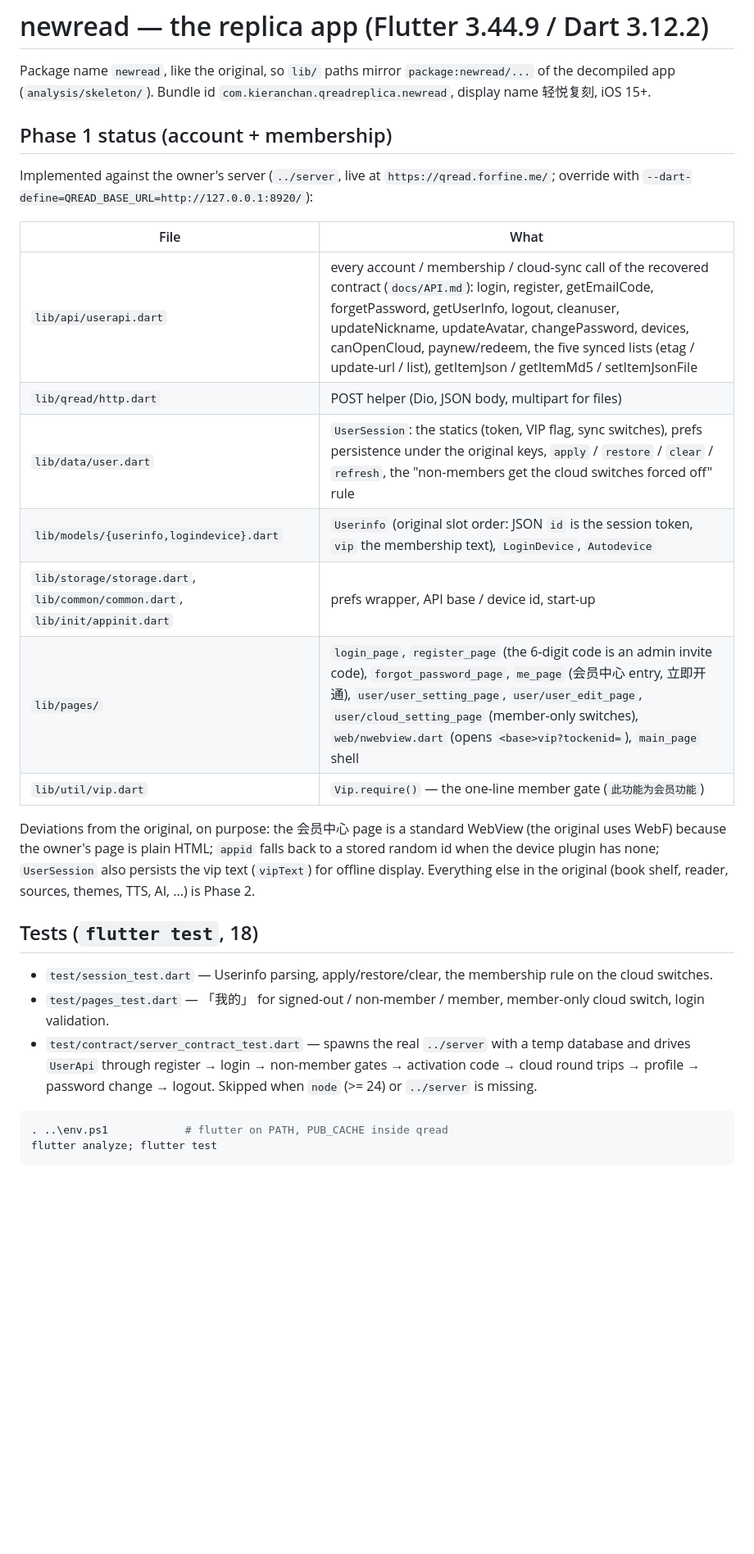
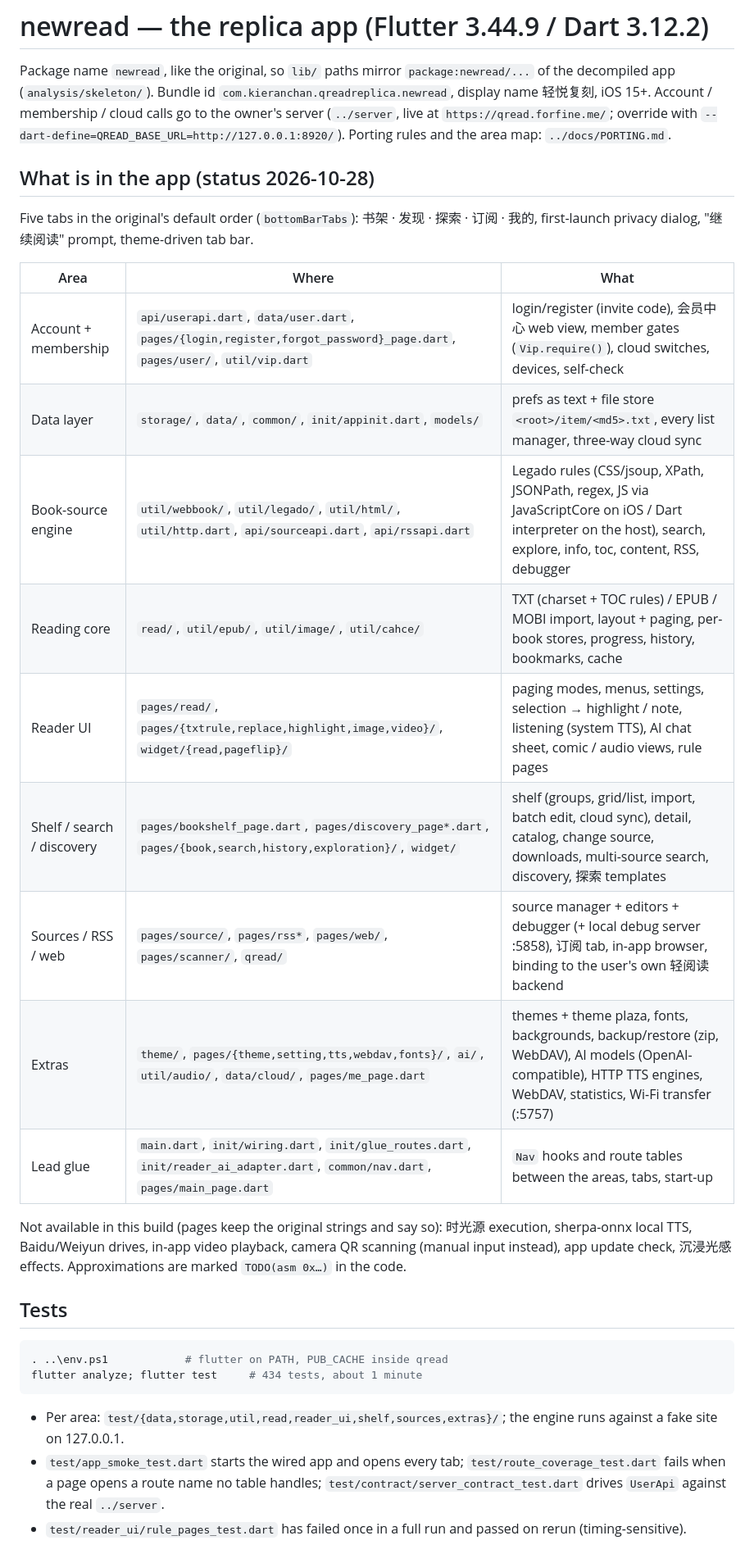
Before and after one commit to kieranchan/qread-replica, a Markdown page: app/README.md, the part around one of its changes. Shown at 82% size. GitHub-like rendering; blank space fills up the shorter version.

Commit message:
Docs: Phase 2 first pass status, app README for the full app
Co-Authored-By: Claude Opus 5.5 <noreply@anthropic.com>

````diff
--- a/app/README.md
+++ b/app/README.md
@@ -2,34 +2,36 @@
 
 Package name `newread`, like the original, so `lib/` paths mirror `package:newread/...` of the decompiled app
 (`analysis/skeleton/`). Bundle id `com.kieranchan.qreadreplica.newread`, display name 轻悦复刻, iOS 15+.
+Account / membership / cloud calls go to the owner's server (`../server`, live at `https://qread.forfine.me/`; override with
+`--dart-define=QREAD_BASE_URL=http://127.0.0.1:8920/`). Porting rules and the area map: `../docs/PORTING.md`.
 
-## Phase 1 status (account + membership)
-Implemented against the owner's server (`../server`, live at `https://qread.forfine.me/`; override with
-`--dart-define=QREAD_BASE_URL=http://127.0.0.1:8920/`):
+## What is in the app (status 2026-10-28)
+Five tabs in the original's default order (`bottomBarTabs`): 书架 · 发现 · 探索 · 订阅 · 我的, first-launch privacy dialog,
+"继续阅读" prompt, theme-driven tab bar.
 
-| File | What |
-| --- | --- |
-| `lib/api/userapi.dart` | every account / membership / cloud-sync call of the recovered contract (`docs/API.md`): login, register, getEmailCode, forgetPassword, getUserInfo, logout, cleanuser, updateNickname, updateAvatar, changePassword, devices, canOpenCloud, paynew/redeem, the five synced lists (etag / update-url / list), getItemJson / getItemMd5 / setItemJsonFile |
-| `lib/qread/http.dart` | POST helper (Dio, JSON body, multipart for files) |
-| `lib/data/user.dart` | `UserSession`: the statics (token, VIP flag, sync switches), prefs persistence under the original keys, `apply` / `restore` / `clear` / `refresh`, the "non-members get the cloud switches forced off" rule |
-| `lib/models/{userinfo,logindevice}.dart` | `Userinfo` (original slot order: JSON `id` is the session token, `vip` the membership text), `LoginDevice`, `Autodevice` |
-| `lib/storage/storage.dart`, `lib/common/common.dart`, `lib/init/appinit.dart` | prefs wrapper, API base / device id, start-up |
-| `lib/pages/` | `login_page`, `register_page` (the 6-digit code is an admin invite code), `forgot_password_page`, `me_page` (会员中心 entry, 立即开通), `user/user_setting_page`, `user/user_edit_page`, `user/cloud_setting_page` (member-only switches), `web/nwebview.dart` (opens `<base>vip?tockenid=`), `main_page` shell |
-| `lib/util/vip.dart` | `Vip.require()` — the one-line member gate (`此功能为会员功能`) |
+| Area | Where | What |
+| --- | --- | --- |
+| Account + membership | `api/userapi.dart`, `data/user.dart`, `pages/{login,register,forgot_password}_page.dart`, `pages/user/`, `util/vip.dart` | login/register (invite code), 会员中心 web view, member gates (`Vip.require()`), cloud switches, devices, self-check |
+| Data layer | `storage/`, `data/`, `common/`, `init/appinit.dart`, `models/` | prefs as text + file store `<root>/item/<md5>.txt`, every list manager, three-way cloud sync |
+| Book-source engine | `util/webbook/`, `util/legado/`, `util/html/`, `util/http.dart`, `api/sourceapi.dart`, `api/rssapi.dart` | Legado rules (CSS/jsoup, XPath, JSONPath, regex, JS via JavaScriptCore on iOS / Dart interpreter on the host), search, explore, info, toc, content, RSS, debugger |
+| Reading core | `read/`, `util/epub/`, `util/image/`, `util/cahce/` | TXT (charset + TOC rules) / EPUB / MOBI import, layout + paging, per-book stores, progress, history, bookmarks, cache |
+| Reader UI | `pages/read/`, `pages/{txtrule,replace,highlight,image,video}/`, `widget/{read,pageflip}/` | paging modes, menus, settings, selection → highlight / note, listening (system TTS), AI chat sheet, comic / audio views, rule pages |
+| Shelf / search / discovery | `pages/bookshelf_page.dart`, `pages/discovery_page*.dart`, `pages/{book,search,history,exploration}/`, `widget/` | shelf (groups, grid/list, import, batch edit, cloud sync), detail, catalog, change source, downloads, multi-source search, discovery, 探索 templates |
+| Sources / RSS / web | `pages/source/`, `pages/rss*`, `pages/web/`, `pages/scanner/`, `qread/` | source manager + editors + debugger (+ local debug server :5858), 订阅 tab, in-app browser, binding to the user's own 轻阅读 backend |
+| Extras | `theme/`, `pages/{theme,setting,tts,webdav,fonts}/`, `ai/`, `util/audio/`, `data/cloud/`, `pages/me_page.dart` | themes + theme plaza, fonts, backgrounds, backup/restore (zip, WebDAV), AI models (OpenAI-compatible), HTTP TTS engines, WebDAV, statistics, Wi-Fi transfer (:5757) |
+| Lead glue | `main.dart`, `init/wiring.dart`, `init/glue_routes.dart`, `init/reader_ai_adapter.dart`, `common/nav.dart`, `pages/main_page.dart` | `Nav` hooks and route tables between the areas, tabs, start-up |
 
-Deviations from the original, on purpose: the 会员中心 page is a standard WebView (the original uses WebF) because the
-owner's page is plain HTML; `appid` falls back to a stored random id when the device plugin has none; `UserSession` also persists the vip text
-(`vipText`) for offline display. Everything else in the original (book shelf, reader, sources, themes, TTS, AI, ...) is Phase 2.
+Not available in this build (pages keep the original strings and say so): 时光源 execution, sherpa-onnx local TTS, Baidu/Weiyun
+drives, in-app video playback, camera QR scanning (manual input instead), app update check, 沉浸光感 effects.
+Approximations are marked `TODO(asm 0x…)` in the code.
 
-## Tests (`flutter test`, 18)
-* `test/session_test.dart` — Userinfo parsing, apply/restore/clear, the membership rule on the cloud switches.
-* `test/pages_test.dart` — 「我的」 for signed-out / non-member / member, member-only cloud switch, login validation.
-* `test/contract/server_contract_test.dart` — spawns the real `../server` with a temp database and drives `UserApi` through
-  register → login → non-member gates → activation code → cloud round trips → profile → password change → logout. Skipped when
-  `node` (>= 24) or `../server` is missing.
-
+## Tests
 ```powershell
 . ..\env.ps1            # flutter on PATH, PUB_CACHE inside qread
-flutter analyze; flutter test
+flutter analyze; flutter test     # 434 tests, about 1 minute
 ```
+* Per area: `test/{data,storage,util,read,reader_ui,shelf,sources,extras}/`; the engine runs against a fake site on 127.0.0.1.
+* `test/app_smoke_test.dart` starts the wired app and opens every tab; `test/route_coverage_test.dart` fails when a page opens a
+  route name no table handles; `test/contract/server_contract_test.dart` drives `UserApi` against the real `../server`.
+* `test/reader_ui/rule_pages_test.dart` has failed once in a full run and passed on rerun (timing-sensitive).
 
````
Also changed, not shown: other parts of app/README.md (+9 -9 lines), docs/PLAN.md (+4 -0 lines).
